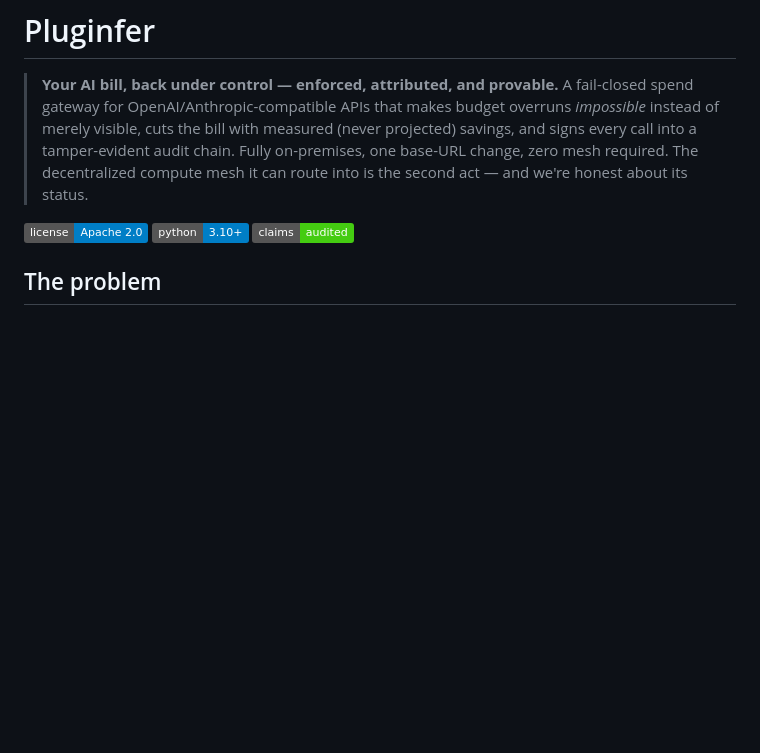
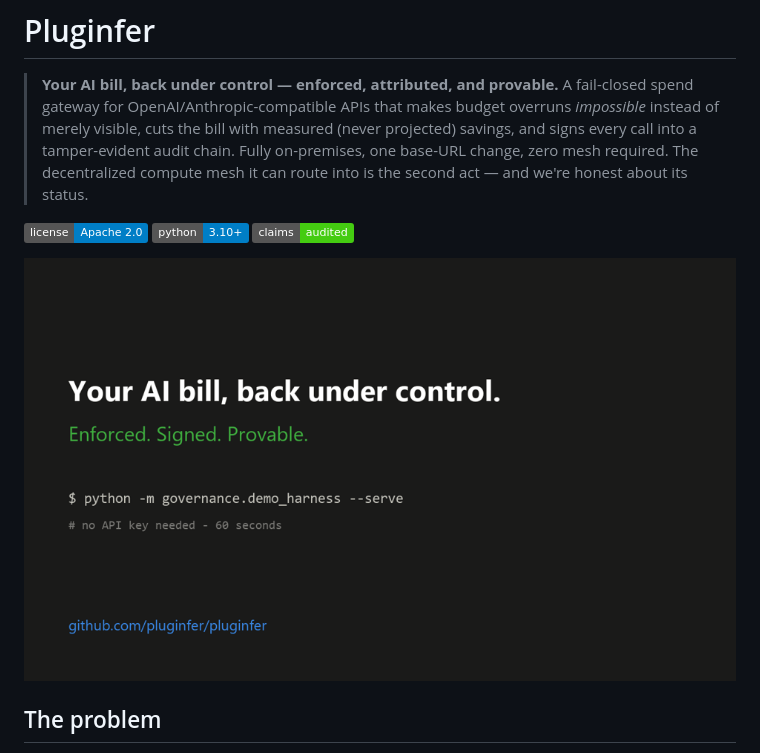
Before and after one commit to pluginfer/pluginfer, a Markdown page: README.md, the part around the change. GitHub-like rendering; pictures changed too: docs/assets/signet-demo.gif (added); badges without logos; blank space fills up the shorter version.

Commit message:
Add 30-second demo GIF to README

```diff
--- a/README.md
+++ b/README.md
@@ -11,6 +11,8 @@
 [![License](https://img.shields.io/badge/license-Apache%202.0-blue.svg)](LICENSE)
 [![Python](https://img.shields.io/badge/python-3.10%2B-blue.svg)](https://www.python.org/)
 [![Honest status](https://img.shields.io/badge/claims-audited-brightgreen.svg)](AUDIT.md)
+
+![30-second demo: budget cap refuses a call with HTTP 402, tamper-evident audit chain catches an edited receipt](docs/assets/signet-demo.gif)
 
 ## The problem
 
```
